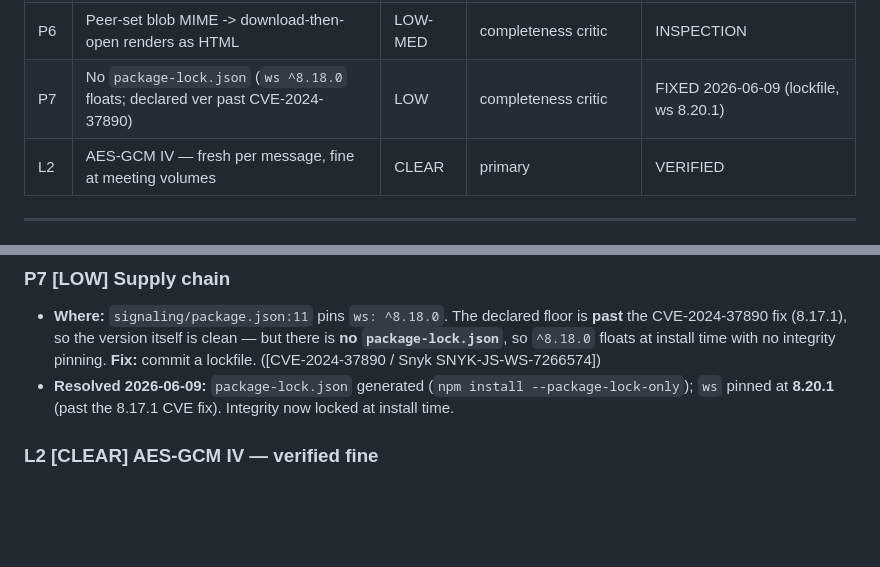
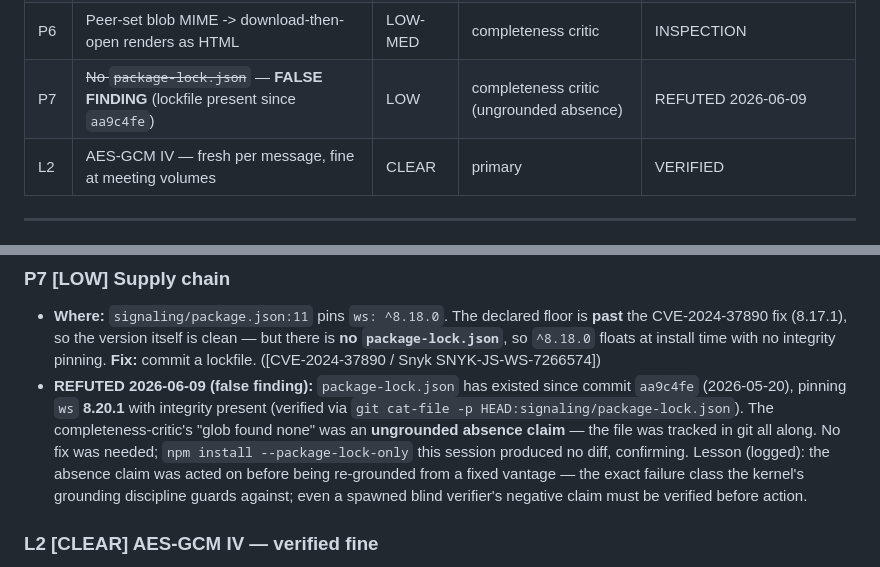
Before and after one commit to holbizmetrics/skool-dropzone, a Markdown page: SECURITY-AUDIT.md, 2 parts joined by grey strips. Rendered like a GitHub page; blank space fills up the shorter version.

Commit message:
Correct P7: it was a FALSE FINDING, not a fix
The completeness-critic claimed "no package-lock.json (glob found none)", but
the lockfile has been tracked since aa9c4fe (2026-05-20), already pinning ws
8.20.1 with integrity. My npm install --package-lock-only produced no diff
(which is why commit fdfc366 — whose message overstates "generated lockfile" —
actually changed only the 4 P2 files). Re-grounded via git cat-file HEAD.

P2 stands (real fix, behavior-verified). P7 is refuted. Logged the slip:
acted on a blind verifier's ungrounded absence claim before verifying it.

Co-Authored-By: Claude Opus 4.8 <noreply@anthropic.com>

```diff
--- a/SECURITY-AUDIT.md
+++ b/SECURITY-AUDIT.md
@@ -40,7 +40,7 @@ A blind verifier corrected one of the auditor's own grades: the dev relay was as
 | P5 | Manifest: dead `host_permissions`, no CSP, hardcoded cleartext `ws://` | MED | completeness critic | INSPECTION |
 | L1 | Deterministic salt -> precomputation (FORCED by no-key-exchange design) | LOW | primary | VERIFIED |
 | P6 | Peer-set blob MIME -> download-then-open renders as HTML | LOW-MED | completeness critic | INSPECTION |
-| P7 | No `package-lock.json` (`ws ^8.18.0` floats; declared ver past CVE-2024-37890) | LOW | completeness critic | FIXED 2026-06-09 (lockfile, ws 8.20.1) |
+| P7 | ~~No `package-lock.json`~~ — **FALSE FINDING** (lockfile present since `aa9c4fe`) | LOW | completeness critic (ungrounded absence) | REFUTED 2026-06-09 |
 | L2 | AES-GCM IV — fresh per message, fine at meeting volumes | CLEAR | primary | VERIFIED |
 
 ---
@@ -102,7 +102,7 @@ A blind verifier corrected one of the auditor's own grades: the dev relay was as
 
 ### P7 [LOW] Supply chain
 - **Where:** `signaling/package.json:11` pins `ws: ^8.18.0`. The declared floor is **past** the CVE-2024-37890 fix (8.17.1), so the version itself is clean — but there is **no `package-lock.json`**, so `^8.18.0` floats at install time with no integrity pinning. **Fix:** commit a lockfile. ([CVE-2024-37890 / Snyk SNYK-JS-WS-7266574])
-- **Resolved 2026-06-09:** `package-lock.json` generated (`npm install --package-lock-only`); `ws` pinned at **8.20.1** (past the 8.17.1 CVE fix). Integrity now locked at install time.
+- **REFUTED 2026-06-09 (false finding):** `package-lock.json` has existed since commit `aa9c4fe` (2026-05-20), pinning `ws` **8.20.1** with integrity present (verified via `git cat-file -p HEAD:signaling/package-lock.json`). The completeness-critic's "glob found none" was an **ungrounded absence claim** — the file was tracked in git all along. No fix was needed; `npm install --package-lock-only` this session produced no diff, confirming. Lesson (logged): the absence claim was acted on before being re-grounded from a fixed vantage — the exact failure class the kernel's grounding discipline guards against; even a spawned blind verifier's negative claim must be verified before action.
 
 ### L2 [CLEAR] AES-GCM IV — verified fine
 - `crypto.js:69` uses `crypto.getRandomValues(new Uint8Array(12))` fresh per `encrypt`, including per file chunk. Random 96-bit IV collision risk is negligible at meeting volumes. No action.
```
